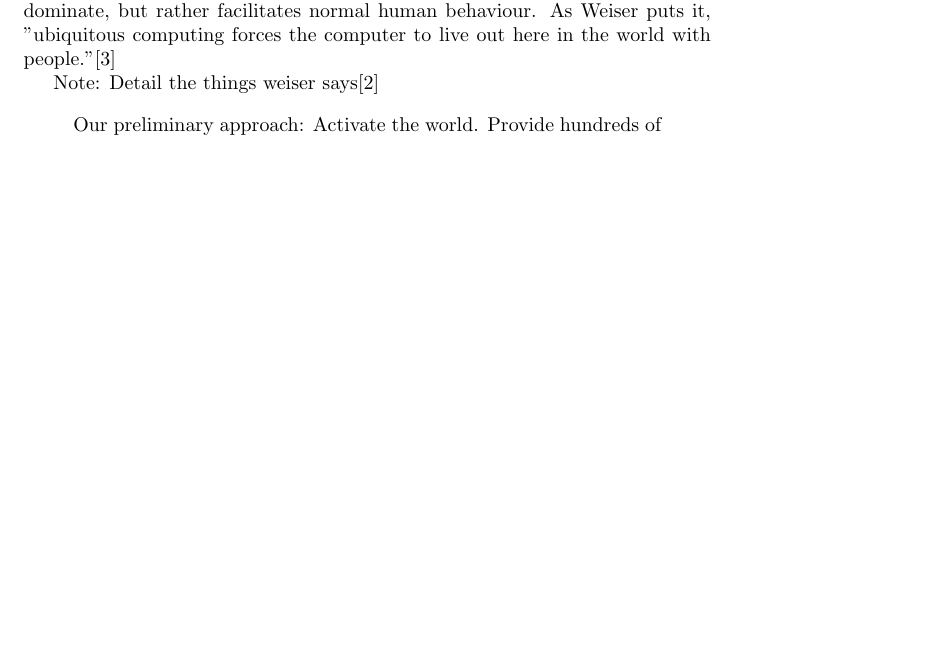
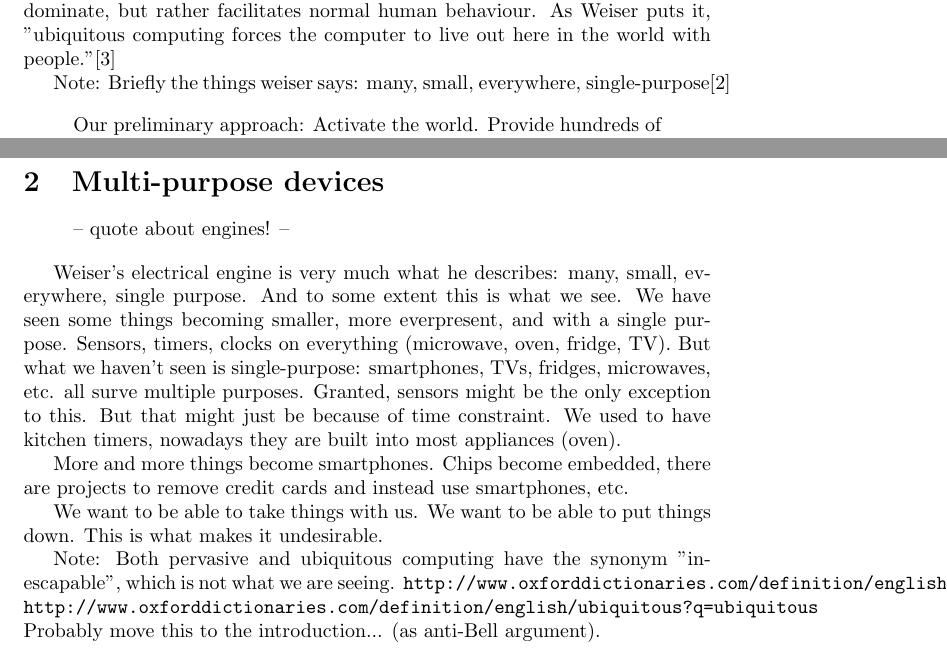
Before and after one commit to hypesystem/ubicomp-paper, a LaTeX paper (ubicomp-paper.tex, which reads introduction/introduction.tex, multipurpose.tex): part of page 2 of 4 before the commit and two parts of pages 2 and 4 of 5 after it, the two joined at a grey line, cut so that both start at the same text, the shorter picture padded with empty space. Compiled offline with pdfLaTeX.

Commit message:
multi-purpose devices

```diff
--- a/introduction/introduction.tex
+++ b/introduction/introduction.tex
@@ -10,7 +10,7 @@ all around the globe.} and other technology that does not dominate, but rather f
 behaviour. As Weiser puts it, "ubiquitous computing forces the computer to live out here in the world with
 people."\cite{weiseronline}
 
-Note: Detail the things weiser says\cite{weiser91}
+Note: Briefly the things weiser says: many, small, everywhere, single-purpose\cite{weiser91}
 
 \begin{quote}
      Our preliminary approach: Activate the world. Provide hundreds of wireless computing devices per person per
--- /dev/null
+++ b/multipurpose.tex
@@ -0,0 +1,21 @@
+\section{Multi-purpose devices}
+
+\begin{quote}
+    -- quote about engines! --
+\end{quote}
+
+Weiser's electrical engine is very much what he describes: many, small, everywhere, single purpose. And to some extent
+this is what we see. We have seen some things becoming smaller, more everpresent, and with a single purpose. Sensors, timers,
+clocks on everything (microwave, oven, fridge, TV). But what we haven't seen is single-purpose: smartphones, TVs, fridges,
+microwaves, etc. all surve multiple purposes. Granted, sensors might be the only exception to this. But that might just
+be because of time constraint. We used to have kitchen timers, nowadays they are built into most appliances (oven).
+
+More and more things become smartphones. Chips become embedded, there are projects to remove credit cards and instead use
+smartphones, etc.
+
+We want to be able to take things with us. We want to be able to put things down. This is what makes it undesirable.
+
+Note: Both pervasive and ubiquitous computing have the synonym "inescapable", which is not what we are seeing.
+\verb+http://www.oxforddictionaries.com/definition/english/pervasive?q=pervasive+
+\verb+http://www.oxforddictionaries.com/definition/english/ubiquitous?q=ubiquitous+
+Probably move this to the introduction... (as anti-Bell argument).
```
Also changed, not shown: ubicomp-paper.tex (+1 -0 lines).
